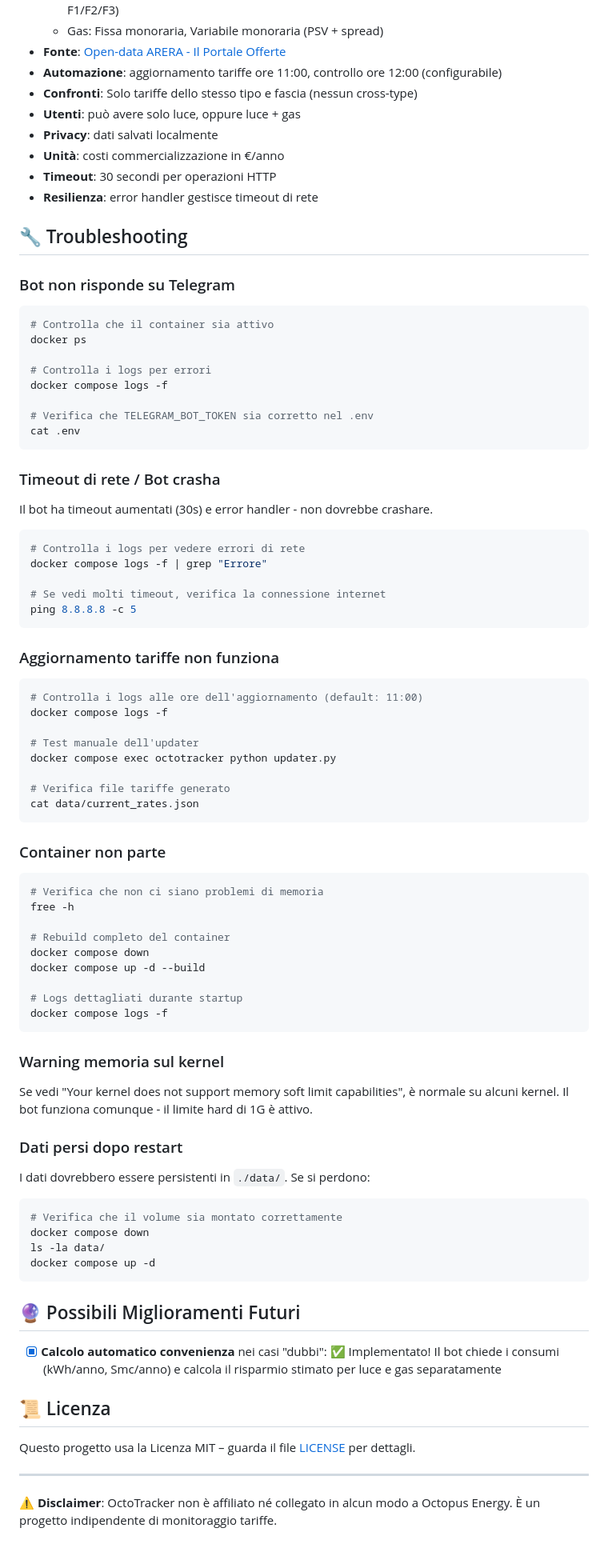
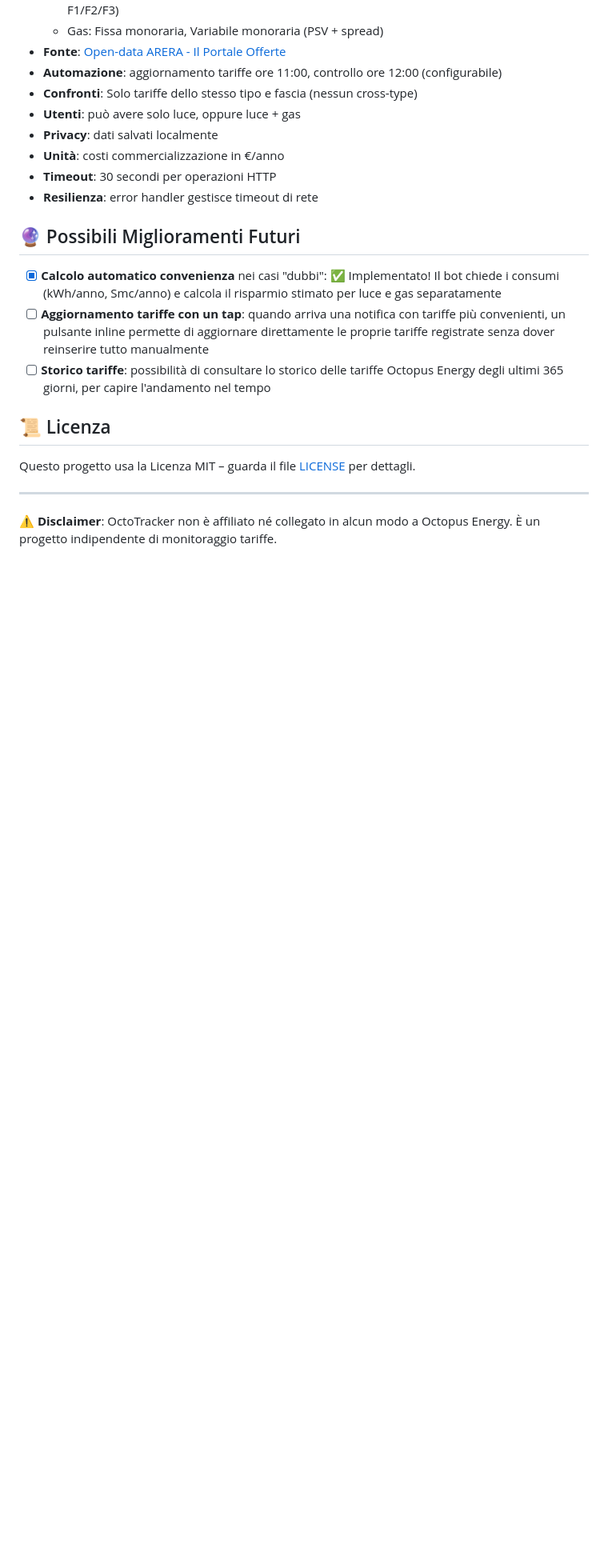
Before and after one commit to dstmrk/octotracker, a Markdown page: README.md, the part around the change. Shown at 80% size. Drawn GitHub-style; blank space fills up the shorter version.

Commit message:
docs: update README removing troubleshooting and adding future features
- Remove the entire Troubleshooting section to simplify the README
- Add two planned features to "Possibili Miglioramenti Futuri":
  - One-tap rate update via inline button on notifications
  - Rate history for the last 365 days

https://claude.ai/code/session_01LAw45zhi6P8HMngB5epUKS

````diff
--- a/README.md
+++ b/README.md
@@ -499,70 +499,11 @@ docker compose version
 - **Timeout**: 30 secondi per operazioni HTTP
 - **Resilienza**: error handler gestisce timeout di rete
 
-## 🔧 Troubleshooting
-
-### Bot non risponde su Telegram
-```bash
-# Controlla che il container sia attivo
-docker ps
-
-# Controlla i logs per errori
-docker compose logs -f
-
-# Verifica che TELEGRAM_BOT_TOKEN sia corretto nel .env
-cat .env
-```
-
-### Timeout di rete / Bot crasha
-Il bot ha timeout aumentati (30s) e error handler - non dovrebbe crashare.
-```bash
-# Controlla i logs per vedere errori di rete
-docker compose logs -f | grep "Errore"
-
-# Se vedi molti timeout, verifica la connessione internet
-ping 8.8.8.8 -c 5
-```
-
-### Aggiornamento tariffe non funziona
-```bash
-# Controlla i logs alle ore dell'aggiornamento (default: 11:00)
-docker compose logs -f
-
-# Test manuale dell'updater
-docker compose exec octotracker python updater.py
-
-# Verifica file tariffe generato
-cat data/current_rates.json
-```
-
-### Container non parte
-```bash
-# Verifica che non ci siano problemi di memoria
-free -h
-
-# Rebuild completo del container
-docker compose down
-docker compose up -d --build
-
-# Logs dettagliati durante startup
-docker compose logs -f
-```
-
-### Warning memoria sul kernel
-Se vedi "Your kernel does not support memory soft limit capabilities", è normale su alcuni kernel. Il bot funziona comunque - il limite hard di 1G è attivo.
-
-### Dati persi dopo restart
-I dati dovrebbero essere persistenti in `./data/`. Se si perdono:
-```bash
-# Verifica che il volume sia montato correttamente
-docker compose down
-ls -la data/
-docker compose up -d
-```
-
 ## 🔮 Possibili Miglioramenti Futuri
 
 - [x] **Calcolo automatico convenienza** nei casi "dubbi": ✅ Implementato! Il bot chiede i consumi (kWh/anno, Smc/anno) e calcola il risparmio stimato per luce e gas separatamente
+- [ ] **Aggiornamento tariffe con un tap**: quando arriva una notifica con tariffe più convenienti, un pulsante inline permette di aggiornare direttamente le proprie tariffe registrate senza dover reinserire tutto manualmente
+- [ ] **Storico tariffe**: possibilità di consultare lo storico delle tariffe Octopus Energy degli ultimi 365 giorni, per capire l'andamento nel tempo
 
 ## 📜 Licenza
 
````
